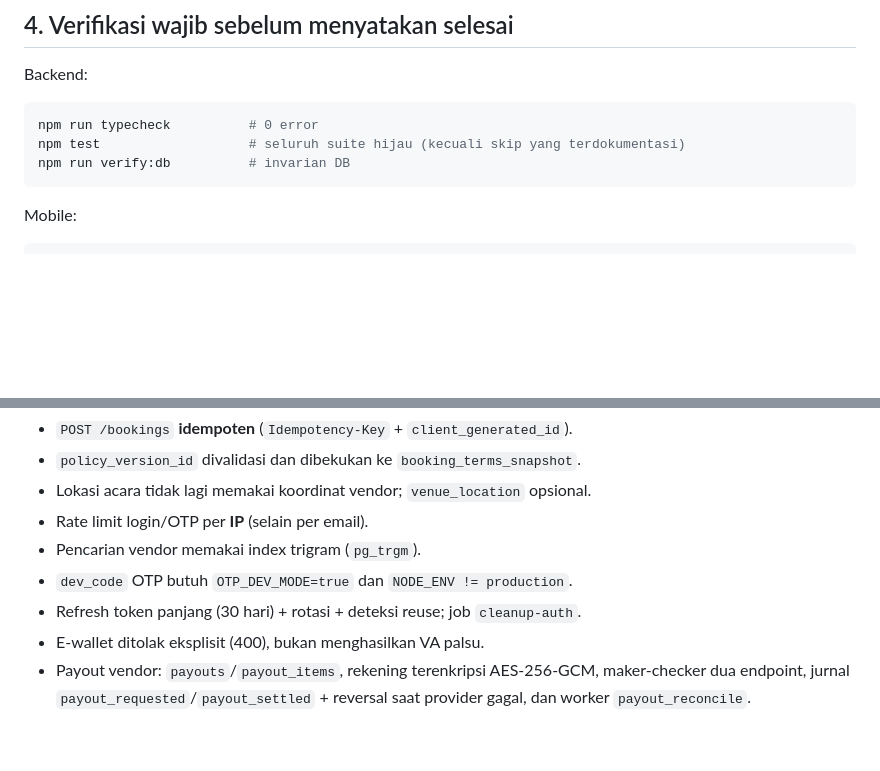
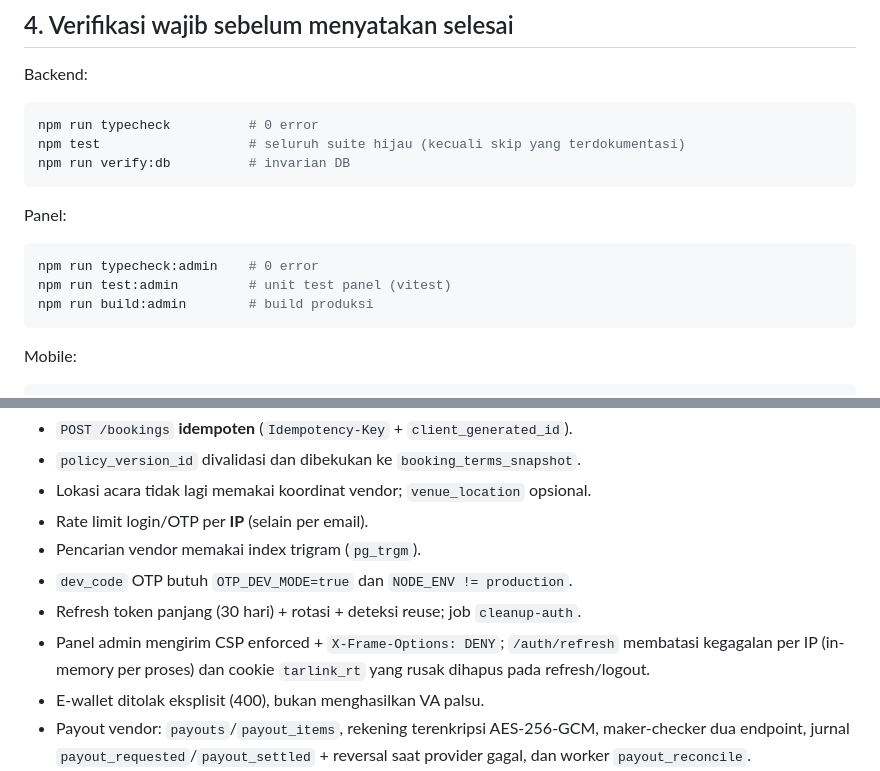
Before and after one commit to rhsa-fr/Hiburan-Booking, a Markdown page: AGENTS.md, 2 parts joined by grey strips. GitHub-like rendering; blank space fills up the shorter version.

````diff
--- a/AGENTS.md
+++ b/AGENTS.md
@@ -88,6 +88,14 @@ npm test                   # seluruh suite hijau (kecuali skip yang terdokumenta
 npm run verify:db          # invarian DB
 ```
 
+Panel:
+
+```bash
+npm run typecheck:admin    # 0 error
+npm run test:admin         # unit test panel (vitest)
+npm run build:admin        # build produksi
+```
+
 Mobile:
 
 ```bash
@@ -158,6 +166,9 @@ Sudah diperbaiki (jangan dikembalikan tanpa keputusan tertulis):
 - Pencarian vendor memakai index trigram (`pg_trgm`).
 - `dev_code` OTP butuh `OTP_DEV_MODE=true` dan `NODE_ENV != production`.
 - Refresh token panjang (30 hari) + rotasi + deteksi reuse; job `cleanup-auth`.
+- Panel admin mengirim CSP enforced + `X-Frame-Options: DENY`; `/auth/refresh`
+  membatasi kegagalan per IP (in-memory per proses) dan cookie `tarlink_rt` yang
+  rusak dihapus pada refresh/logout.
 - E-wallet ditolak eksplisit (400), bukan menghasilkan VA palsu.
 - Payout vendor: `payouts`/`payout_items`, rekening terenkripsi AES-256-GCM, maker-checker
   dua endpoint, jurnal `payout_requested`/`payout_settled` + reversal saat provider gagal,
````
Also changed, not shown: docs/API.md (+13 -4 lines), docs/ARCHITECTURE.md (+10 -1 lines).
